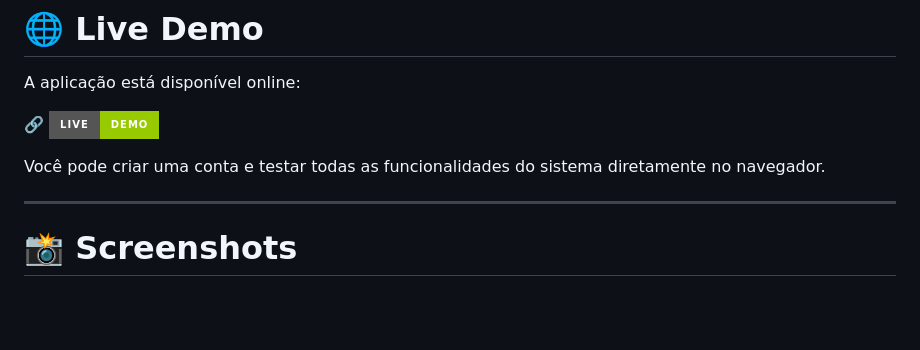
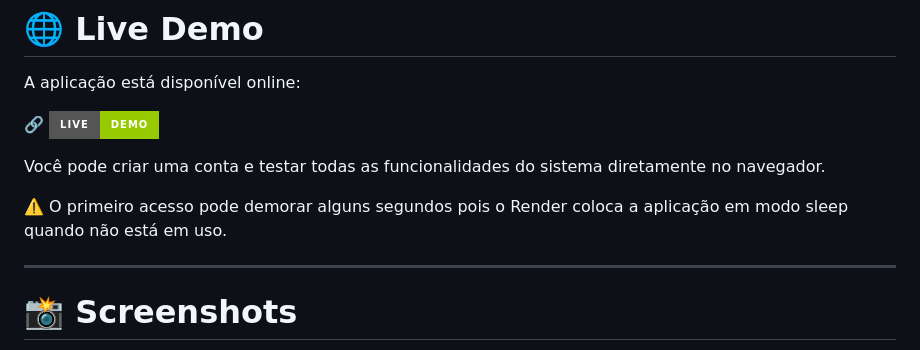
Before and after one commit to 8JotaScript8/study_manager, a Markdown page: README.md, the part around the change. Rendered like a GitHub page; badges without logos; blank space fills up the shorter version.

```diff
--- a/README.md
+++ b/README.md
@@ -15,6 +15,8 @@ A aplicação está disponível online:
 🔗 [![Live Demo](https://img.shields.io/badge/Live-Demo-green?style=for-the-badge)](https://study-manager-p5pj.onrender.com/)
 
 Você pode criar uma conta e testar todas as funcionalidades do sistema diretamente no navegador.
+
+⚠️ O primeiro acesso pode demorar alguns segundos pois o Render coloca a aplicação em modo sleep quando não está em uso.
 
 ---
 
```
